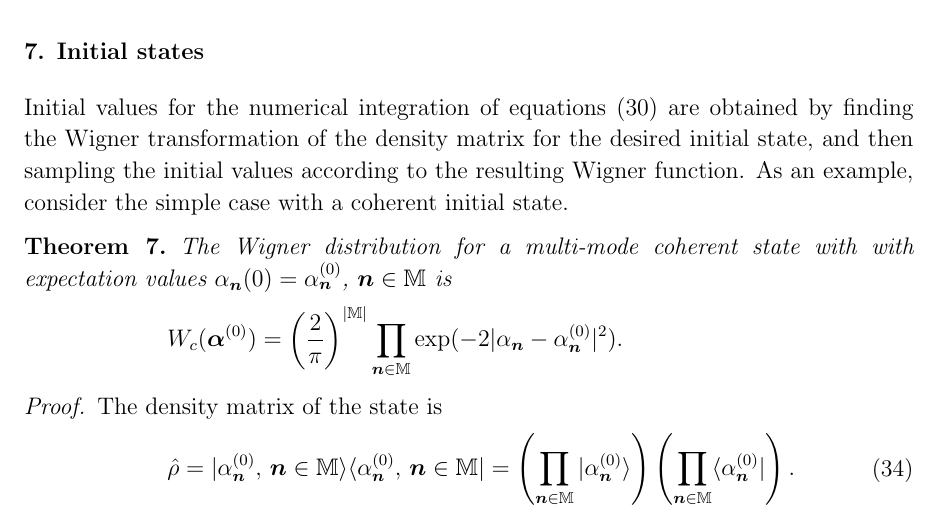
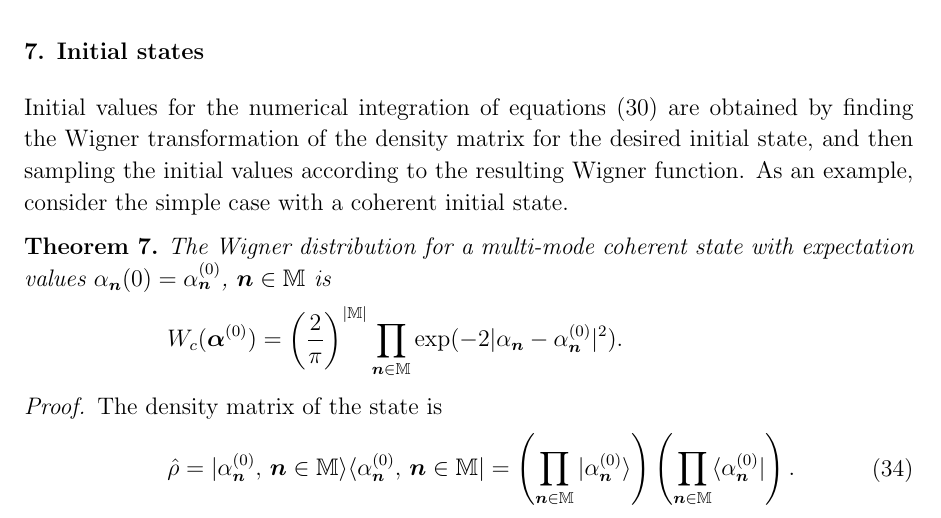
Before and after one commit to fjarri-attic/qsim_long, a LaTeX paper (qsim-long.tex, which reads initial-states.tex): part of page 11 of 19, cut so that both start at the same text. Compiled offline with pdfLaTeX.

Commit message:
initial-states: fixed typo

```diff
--- a/initial-states.tex
+++ b/initial-states.tex
@@ -6,7 +6,7 @@ Initial values for the numerical integration of equations~\eqnref{fpe:sdes} are
 As an example, consider the simple case with a coherent initial state.
 
 \begin{theorem}
-    The Wigner distribution for a multi-mode coherent state with with expectation values
+    The Wigner distribution for a multi-mode coherent state with expectation values
     $\alpha_{\nvec}(0) = \alpha_{\nvec}^{(0)}$, $\nvec \in \restbasis$ is
     \begin{eqn*}
     	W_c (\balpha^{(0)})
```
